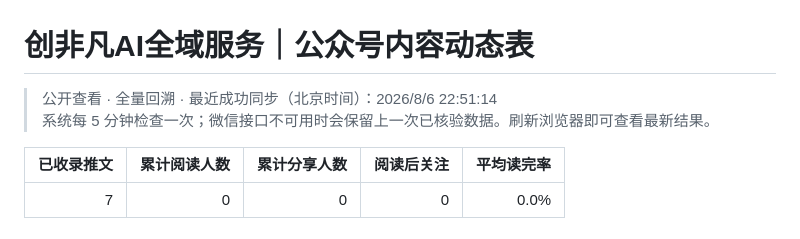
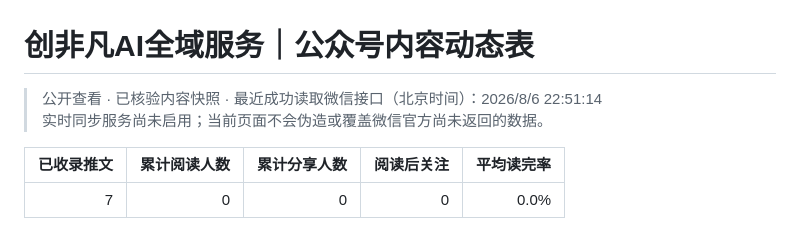
Before and after one commit to Evelyn-Zzzzzz/feifan-ai-h5, a Markdown page: WECHAT_DASHBOARD.md, the part around the change. GitHub-like rendering.

Commit message:
chore: refresh WeChat dashboard

```diff
--- a/WECHAT_DASHBOARD.md
+++ b/WECHAT_DASHBOARD.md
@@ -1,7 +1,7 @@
 # 创非凡AI全域服务｜公众号内容动态表
 
-> 公开查看 · 全量回溯 · 最近成功同步（北京时间）：2026/8/6 22:51:14
-> 系统每 5 分钟检查一次；微信接口不可用时会保留上一次已核验数据。刷新浏览器即可查看最新结果。
+> 公开查看 · 已核验内容快照 · 最近成功读取微信接口（北京时间）：2026/8/6 22:51:14
+> 实时同步服务尚未启用；当前页面不会伪造或覆盖微信官方尚未返回的数据。
 
 | 已收录推文 | 累计阅读人数 | 累计分享人数 | 阅读后关注 | 平均读完率 |
 | ---: | ---: | ---: | ---: | ---: |
```
